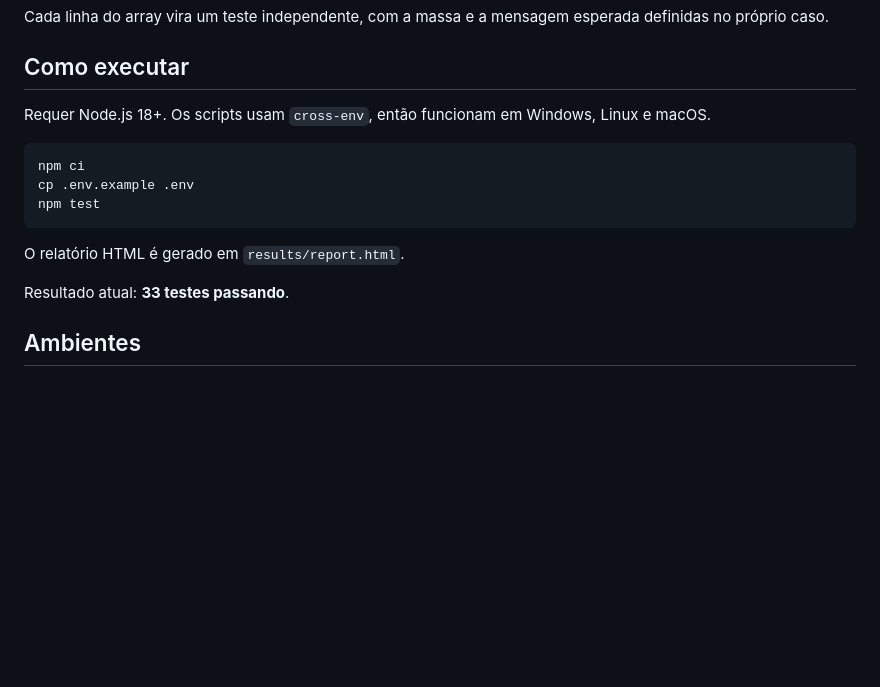
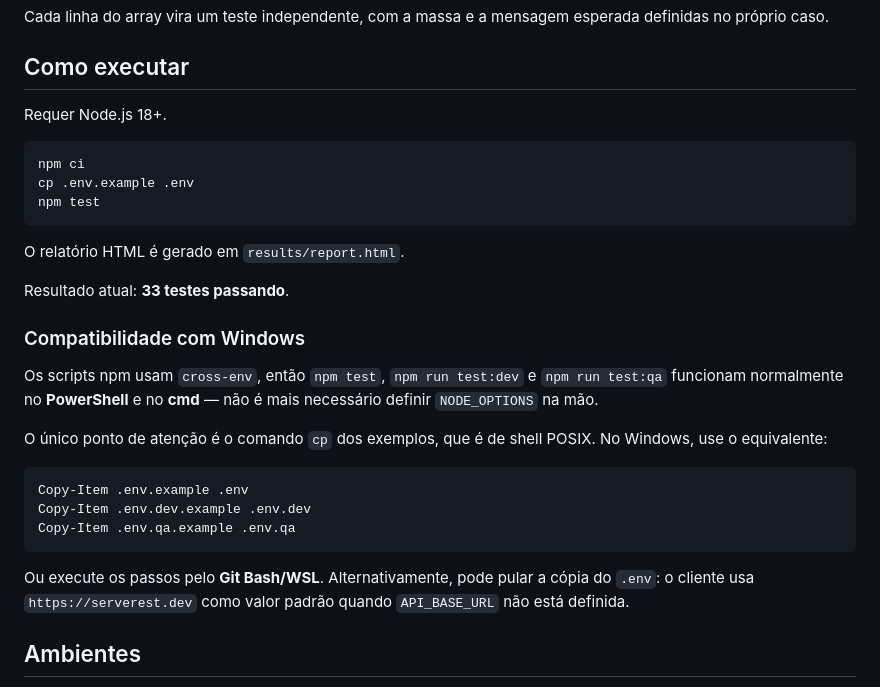
Before and after one commit to bobycachoeira/desafios-outsera, a Markdown page: desafio-1-api/README.md, the part around the change. Drawn GitHub-style; blank space fills up the shorter version.

````diff
--- a/desafio-1-api/README.md
+++ b/desafio-1-api/README.md
@@ -75,7 +75,7 @@ próprio caso.
 
 ## Como executar
 
-Requer Node.js 18+. Os scripts usam `cross-env`, então funcionam em Windows, Linux e macOS.
+Requer Node.js 18+.
 
 ```bash
 npm ci
@@ -86,6 +86,23 @@ npm test
 O relatório HTML é gerado em `results/report.html`.
 
 Resultado atual: **33 testes passando**.
+
+### Compatibilidade com Windows
+
+Os scripts npm usam `cross-env`, então `npm test`, `npm run test:dev` e `npm run test:qa` funcionam
+normalmente no **PowerShell** e no **cmd** — não é mais necessário definir `NODE_OPTIONS` na mão.
+
+O único ponto de atenção é o comando `cp` dos exemplos, que é de shell POSIX. No Windows, use o
+equivalente:
+
+```powershell
+Copy-Item .env.example .env
+Copy-Item .env.dev.example .env.dev
+Copy-Item .env.qa.example .env.qa
+```
+
+Ou execute os passos pelo **Git Bash/WSL**. Alternativamente, pode pular a cópia do `.env`: o
+cliente usa `https://serverest.dev` como valor padrão quando `API_BASE_URL` não está definida.
 
 ## Ambientes
 
````
Also changed, not shown: desafio-2-e2e/README.md (+18 -1 lines).
